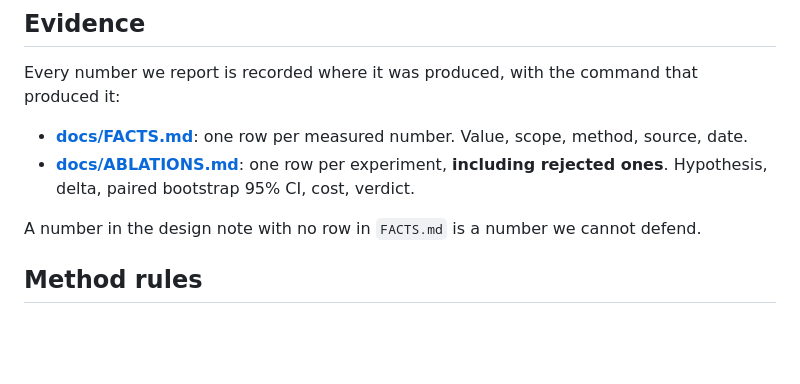
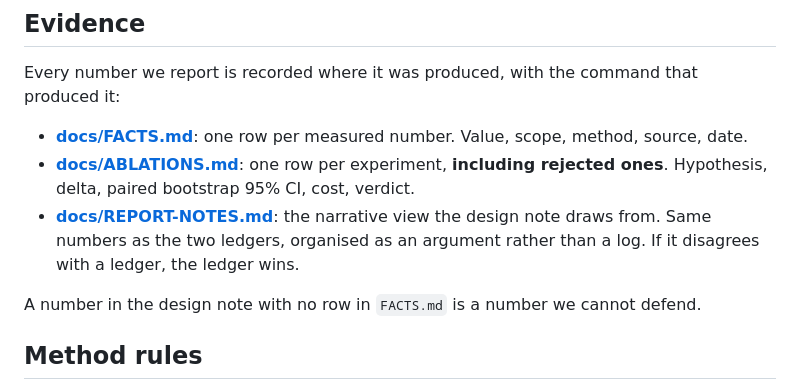
Before and after one commit to the-neemon/ire-a2, a Markdown page: README.md, the part around the change. Rendered like a GitHub page; blank space fills up the shorter version.

Commit message:
Add REPORT-NOTES.md: consolidated source material for the design note

```diff
--- a/README.md
+++ b/README.md
@@ -65,6 +65,9 @@ Every number we report is recorded where it was produced, with the command that
 - **[docs/FACTS.md](docs/FACTS.md)**: one row per measured number. Value, scope, method, source, date.
 - **[docs/ABLATIONS.md](docs/ABLATIONS.md)**: one row per experiment, **including rejected ones**.
   Hypothesis, delta, paired bootstrap 95% CI, cost, verdict.
+- **[docs/REPORT-NOTES.md](docs/REPORT-NOTES.md)**: the narrative view the design note draws
+  from. Same numbers as the two ledgers, organised as an argument rather than a log. If it
+  disagrees with a ledger, the ledger wins.
 
 A number in the design note with no row in `FACTS.md` is a number we cannot defend.
 
```
Also changed, not shown: docs/REPORT-NOTES.md (added, +291 -0 lines).
